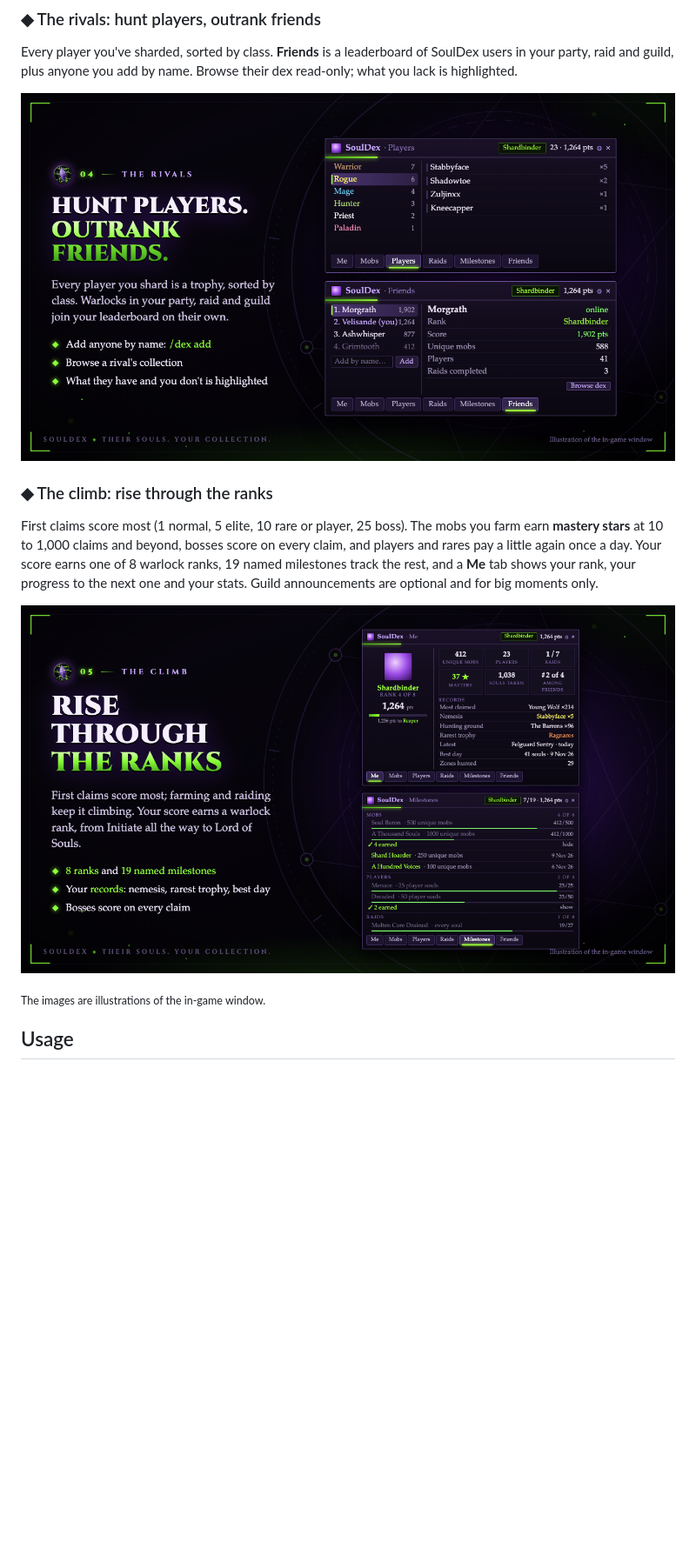
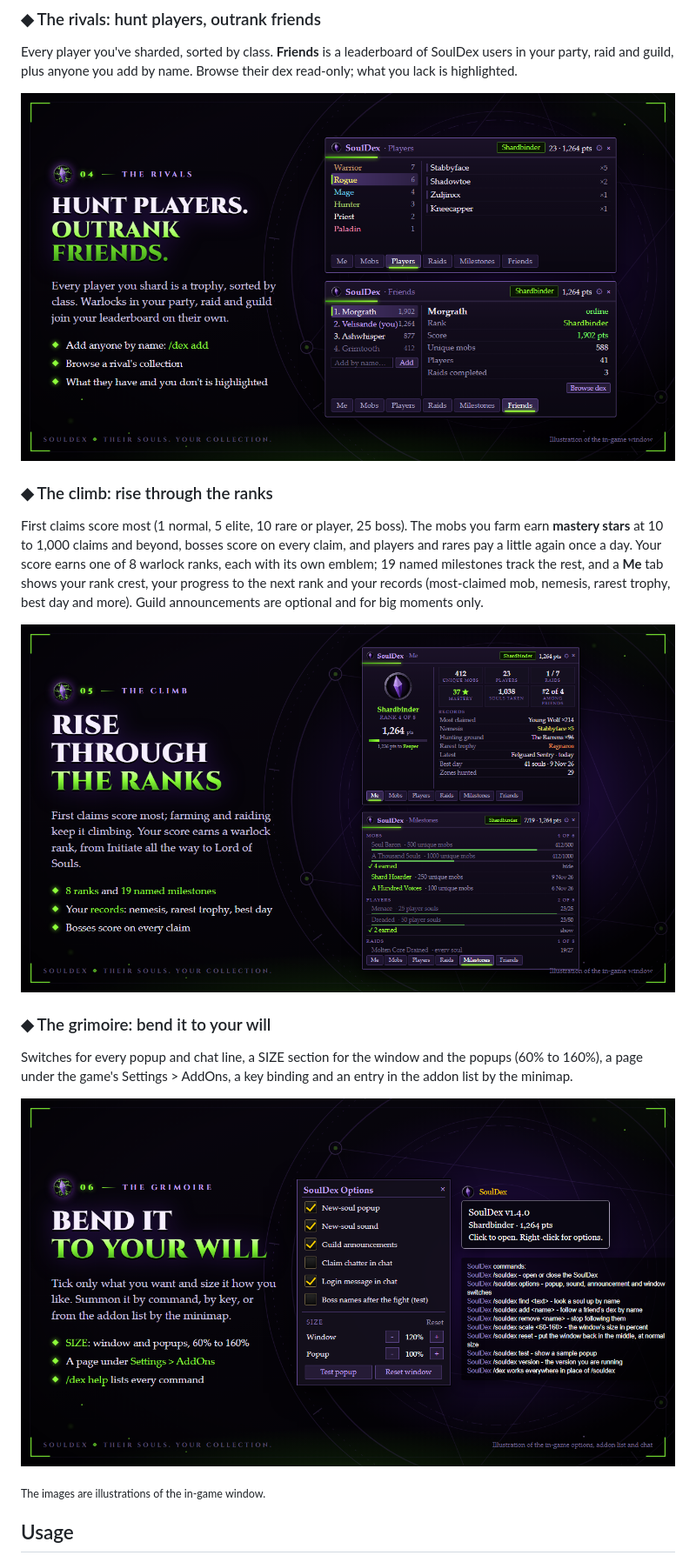
Before and after one commit to ChrisMiho/SoulDex, a Markdown page: README.md, the part around one of its changes. Shown at 87% size. GitHub-like rendering; pictures changed too: docs/curseforge/images/feature-4-players-friends.png, docs/curseforge/images/feature-5-me-milestones.png, docs/curseforge/images/feature-6-settings.png (added); blank space fills up the shorter version.

```diff
--- a/README.md
+++ b/README.md
@@ -61,11 +64,20 @@ their dex read-only; what you lack is highlighted.
 First claims score most (1 normal, 5 elite, 10 rare or player, 25 boss). The mobs
 you farm earn **mastery stars** at 10 to 1,000 claims and beyond, bosses score on
 every claim, and players and rares pay a little again once a day. Your score earns
-one of 8 warlock ranks, 19 named milestones track the rest, and a **Me** tab shows
-your rank, your progress to the next one and your stats. Guild announcements are
+one of 8 warlock ranks, each with its own emblem; 19 named milestones track the
+rest, and a **Me** tab shows your rank crest, your progress to the next rank and
+your records (most-claimed mob, nemesis, rarest trophy, best day and more). Guild announcements are
 optional and for big moments only.
 
 ![Me and Milestones tabs](docs/curseforge/images/feature-5-me-milestones.png)
+
+### ◆ The grimoire: bend it to your will
+
+Switches for every popup and chat line, a SIZE section for the window and the
+popups (60% to 160%), a page under the game's Settings > AddOns, a key binding
+and an entry in the addon list by the minimap.
+
+![Settings and commands](docs/curseforge/images/feature-6-settings.png)
 
 <sub>The images are illustrations of the in-game window.</sub>
 
```
Also changed, not shown: other parts of README.md (+10 -3 lines), docs/curseforge/NOTES.md (added, +67 -0 lines), docs/curseforge/SUBMISSION.md (+5 -4 lines), docs/curseforge/description.md (+61 -43 lines), docs/curseforge/images/feature-1-mobs.png, docs/curseforge/images/feature-2-raids.png, docs/curseforge/images/feature-3-catch.png, 8 other files.
